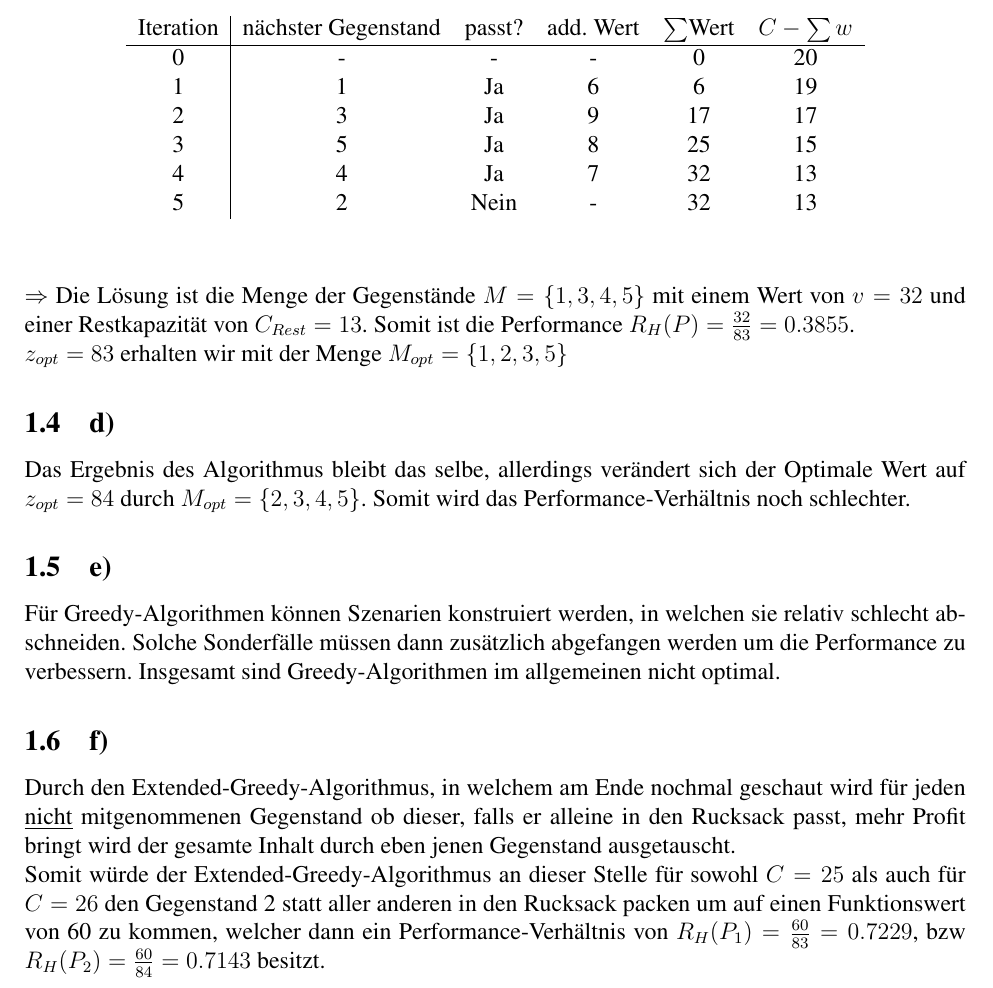
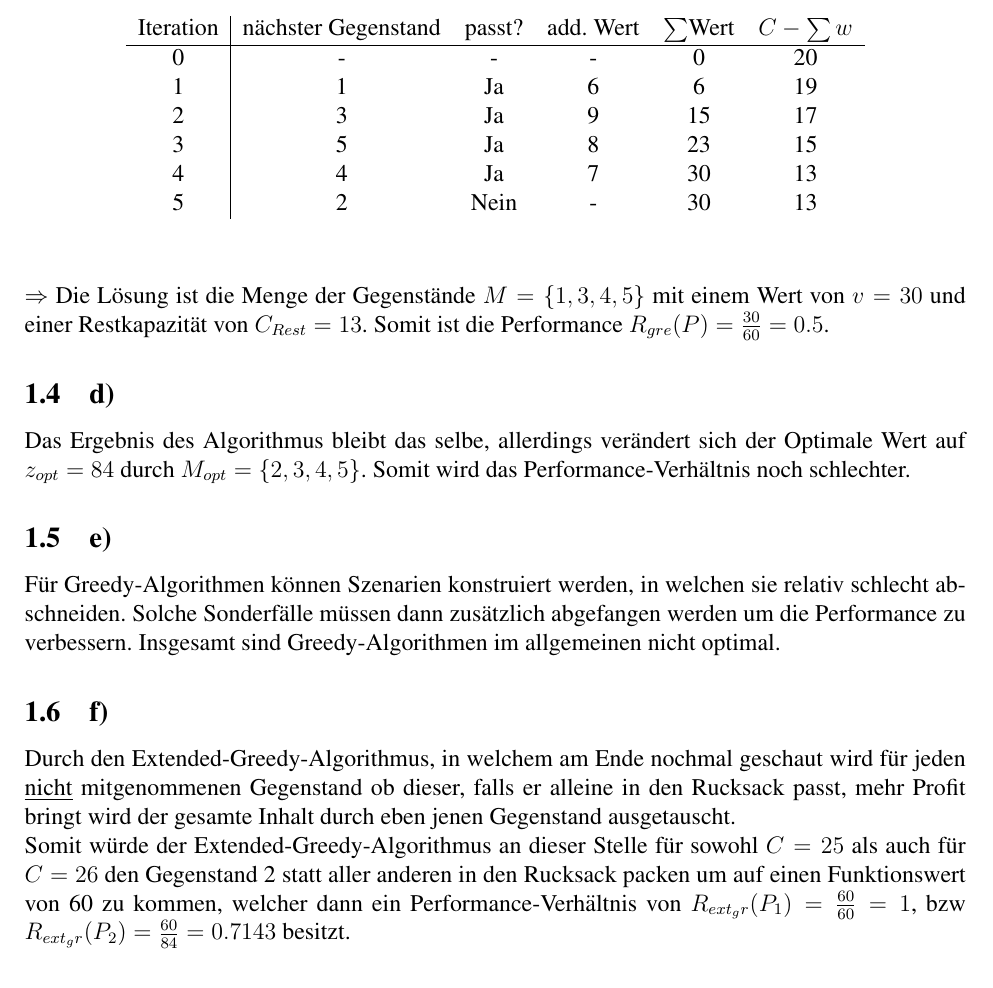
Before and after one commit to TimoBergerbusch/Methoden-und-Anwendungen-der-Optimierung, a LaTeX problem sheet (3. Übung/3.Uebung.tex): part of page 2 of 3, cut so that both start at the same text. The pictures show the PDF file 3. Übung/3.Uebung.pdf that the author committed with the source.

Commit message:
3. Übung
kleine Ausbesserungen

```diff
--- a/3. Übung/3.Uebung.tex
+++ b/3. Übung/3.Uebung.tex
@@ -85,4 +85,3 @@
 		 		0 & - & - & - & 0 & 15 \\
 		 		1 & 2 & Ja & 4 & 4 & 13 \\
 		 		2 & 3 & Ja & 7 & 11 & 9 \\
-		 		3 & 4 & Ja & 6 & 17 & 5 \\
@@ -93,7 +93,7 @@
 		 	\end{tabular}
 		\end{figure}
 	\end{figure}
-	$\Rightarrow$ Die Lösung ist die Menge der Gegenstände $M=\{2,3,4,7\}$ mit einem Wert von $v=25$ und einer Restkapazität von $C_{Rest}=0$. Somit ist die Performance $R_H(P)=\frac{25}{25}=1$
+	$\Rightarrow$ Die Lösung ist die Menge der Gegenstände $M=\{2,3,4,7\}$ mit einem Wert von $v=25$ und einer Restkapazität von $C_{Rest}=0$. Somit ist die Performance $R_{gre}(P)=\frac{25}{25}=1$
 
 	\subsection{b)}
 	Ja die Lösung ist optimal. Durch die vorherige Sortierung nach dem relativen Wert im Verhältnis zum Gewicht und da kein Spezialfall vorliegt lässt sich die Optimalität leicht erkennen.
@@ -121,14 +121,14 @@
 				Iteration & nächster Gegenstand & passt? & add. Wert & $\sum$Wert & $C-\sum w$ \\ \hline
 				0 & - & - & - & 0 & 20 \\
 				1 & 1 & Ja & 6 & 6 & 19 \\
-				2 & 3 & Ja & 9 & 17 & 17 \\
-				3 & 5 & Ja & 8 & 25 & 15 \\
-				4 & 4 & Ja & 7 & 32 & 13 \\
-				5 & 2 & Nein & - & 32 & 13 \\
+				2 & 3 & Ja & 9 & 15 & 17 \\
+				3 & 5 & Ja & 8 & 23 & 15 \\
+				4 & 4 & Ja & 7 & 30 & 13 \\
+				5 & 2 & Nein & - & 30 & 13 \\
 			\end{tabular}
 		\end{figure}
 	\end{figure}
-	$\Rightarrow$ Die Lösung ist die Menge der Gegenstände $M=\{1 ,3 ,4, 5\}$ mit einem Wert von $v=32$ und einer Restkapazität von $C_{Rest}=13$. Somit ist die Performance $R_H(P)=\frac{32}{83}=0.3855$.\\ $z_{opt}=83$ erhalten wir mit der Menge $M_{opt}=\{1, 2, 3, 5\}$
+	$\Rightarrow$ Die Lösung ist die Menge der Gegenstände $M=\{1 ,3 ,4, 5\}$ mit einem Wert von $v=30$ und einer Restkapazität von $C_{Rest}=13$. Somit ist die Performance $R_{gre}(P)=\frac{30}{60}=0.5$.
 	\subsection{d)}
 	Das Ergebnis des Algorithmus bleibt das selbe, allerdings verändert sich der Optimale Wert auf $z_{opt}=84$ durch $M_{opt}=\{2,3,4,5\}$. Somit wird das Performance-Verhältnis noch schlechter.
 
@@ -137,7 +137,7 @@
 
 	\subsection{f)}
 	Durch den Extended-Greedy-Algorithmus, in welchem am Ende nochmal geschaut wird für jeden \underline{nicht} mitgenommenen Gegenstand ob dieser, falls er alleine in den Rucksack passt, mehr Profit bringt wird der gesamte Inhalt durch eben jenen Gegenstand ausgetauscht.\\
-	Somit würde der Extended-Greedy-Algorithmus an dieser Stelle für sowohl $C=25$ als auch für $C=26$ den Gegenstand 2 statt aller anderen in den Rucksack packen um auf einen Funktionswert von 60 zu kommen, welcher dann ein Performance-Verhältnis von $R_H(P_1)=\frac{60}{83}=0.7229$, bzw $R_H(P_2)=\frac{60}{84}=0.7143$ besitzt.
+	Somit würde der Extended-Greedy-Algorithmus an dieser Stelle für sowohl $C=25$ als auch für $C=26$ den Gegenstand 2 statt aller anderen in den Rucksack packen um auf einen Funktionswert von 60 zu kommen, welcher dann ein Performance-Verhältnis von $R_{ext_gr}(P_1)=\frac{60}{60}=1$, bzw $R_{ext_gr}(P_2)=\frac{60}{84}=0.7143$ besitzt.
 
 	\section{Aufgabe}
 	\subsection{a)}
```
Also changed, not shown: 3. Übung/3.Uebung.pdf, 3. Übung/3.Uebung.tex (21 more changed lines).
